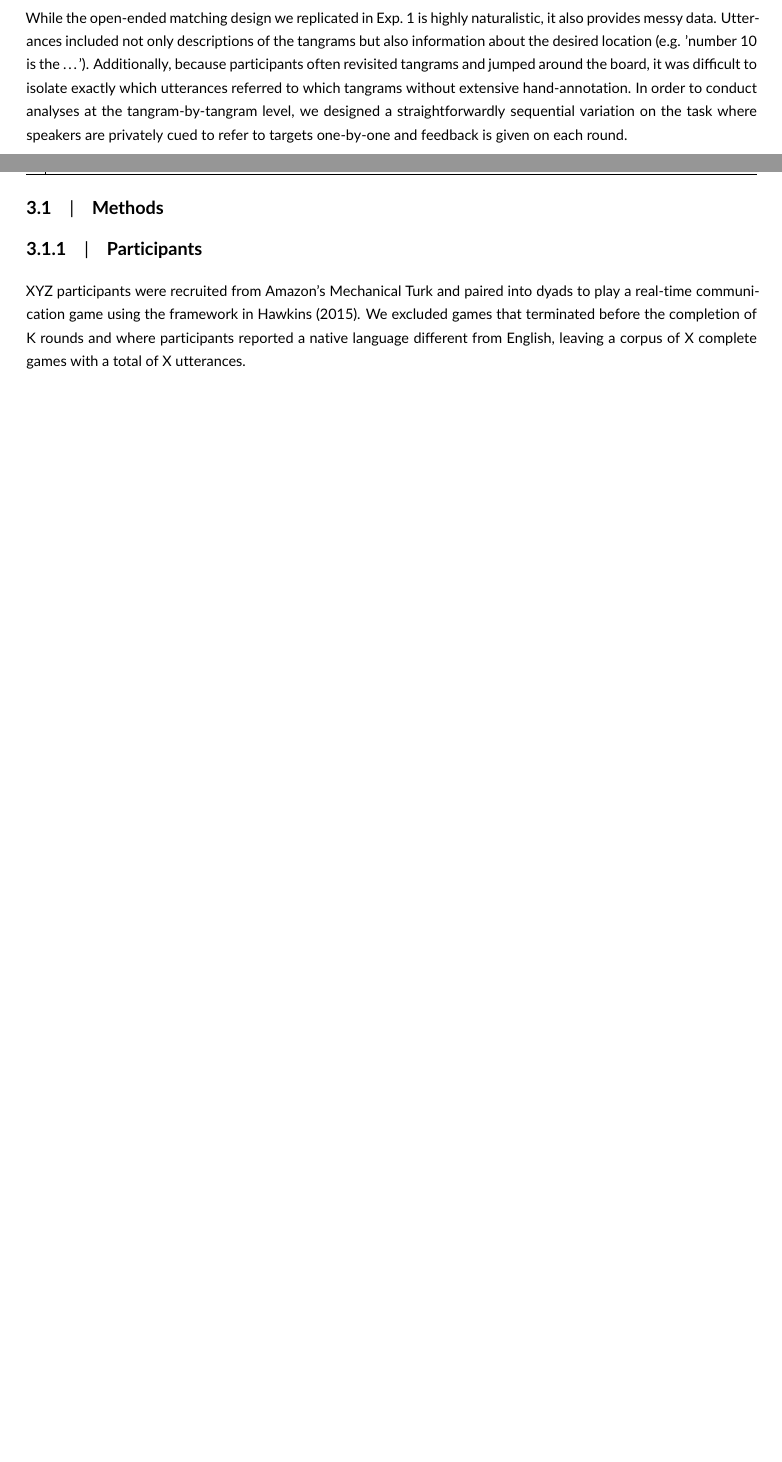
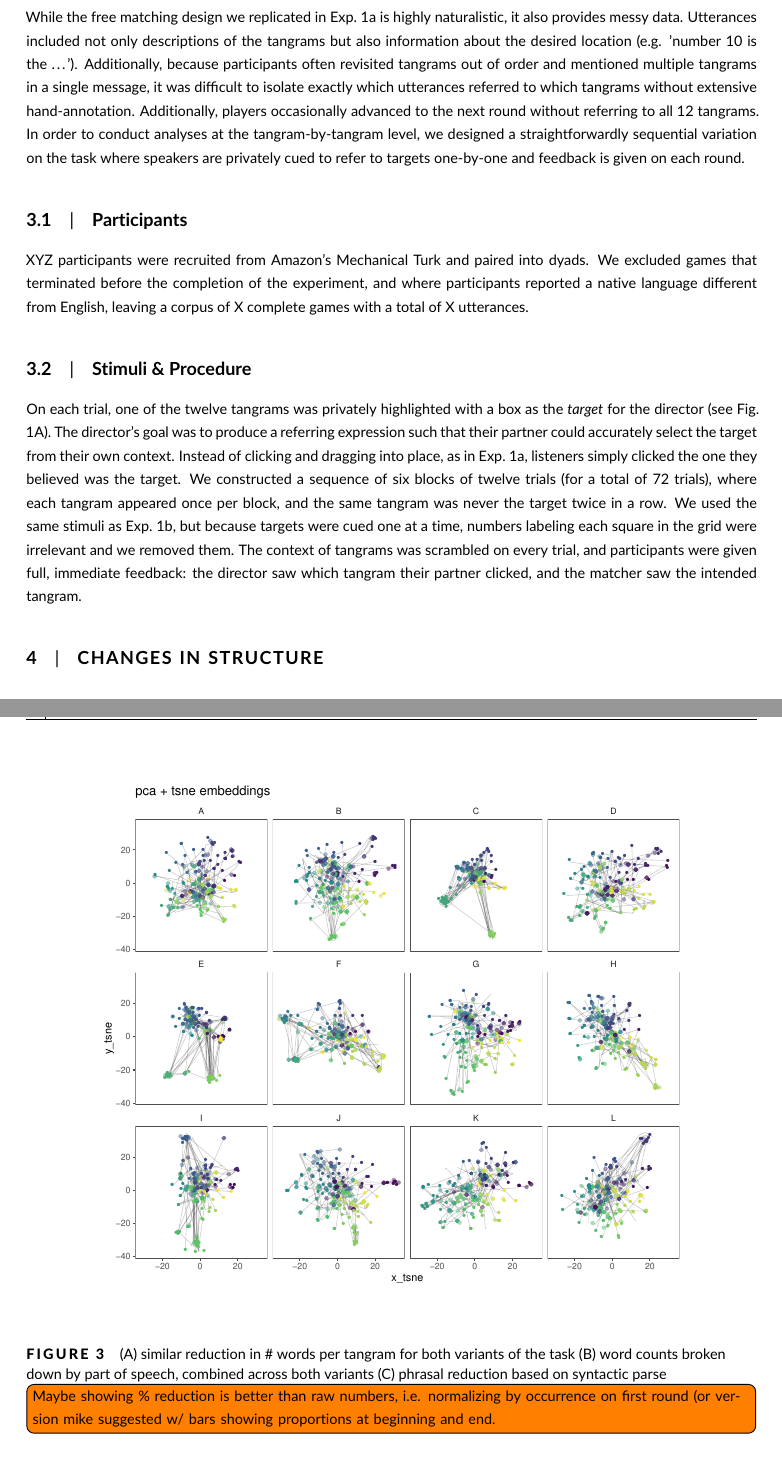
Before and after one commit to hawkrobe/tangrams, a LaTeX document (writing/tangrams/main.tex): two parts of pages 5 and 6 of 7 before the commit and two parts of pages 5 and 8 of 9 after it, joined at a grey line, cut so that both start at the same text, the shorter picture padded with empty space. Compiled offline with pdfLaTeX.

Commit message:
Revise methods; make figs & incorporate

```diff
--- a/writing/tangrams/main.tex
+++ b/writing/tangrams/main.tex
@@ -16,6 +16,8 @@
 
 % Add additional packages here if required
 \usepackage{siunitx}
+\usepackage{todonotes}
+\graphicspath{{./figs/}}
 
 % Update article type if known
 \papertype{Original Article}
@@ -230 +233,16 @@ and every swapping action taken by the matcher.
 
+While the free matching design we replicated in Exp.~1a is highly naturalistic, it also provides messy data. Utterances included not only descriptions of the tangrams but also information about the desired location (e.g. 'number 10 is the \dots'). Additionally, because participants often revisited tangrams out of order and mentioned multiple tangrams in a single message, it was difficult to isolate exactly which utterances referred to which tangrams without extensive hand-annotation. Additionally, players occasionally advanced to the next round without referring to all 12 tangrams. In order to conduct analyses at the tangram-by-tangram level, we designed a straightforwardly sequential variation on the task where speakers are privately cued to refer to targets one-by-one and feedback is given on each round.
+
+\subsection{Participants}\label{participants}
+
+XYZ participants were recruited from Amazon's Mechanical Turk and paired
+into dyads. We excluded games that terminated before the completion
+of the experiment, and where participants reported a native language different
+from English, leaving a corpus of X complete games with a total of
+X utterances.
+
+\subsection{Stimuli \& Procedure}\label{stimuli}
+
+On each trial, one of the twelve tangrams was privately highlighted with a box as the \emph{target} for the director (see Fig. \ref{fig:design}A). The director's goal was to produce a referring expression such that their partner could accurately select the target from their own context. Instead of clicking and dragging into place, as in Exp.~1a, listeners simply clicked the one they believed was the target. We constructed a sequence of six blocks of twelve trials (for a total of 72 trials), where each tangram appeared once per block, and the same tangram was never the target twice in a row. We used the same stimuli as Exp.~1b, but because targets were cued one at a time, numbers labeling each square in the grid were irrelevant and we removed them. The context of tangrams was scrambled on every trial, and participants were given full, immediate feedback: the director saw which tangram their partner clicked, and the matcher saw the intended tangram.
+
+\section{Changes in structure}\label{results}
@@ -342,21 +363,23 @@ listener messages decreases significantly over the game (\(t = -13.23\),
 see Fig. \ref{fig:replication}), and there is a weak but significant
 effect of initial listener messages on overall reduction (X).
 
+\begin{figure}[t]
+\centering
+\includegraphics[scale=.3]{tsne_embeddings.pdf}
+\caption{(A) similar reduction in \# words per tangram for both variants of the task (B) word counts broken down by part of speech, combined across both variants (C) phrasal reduction based on syntactic parse \todo[inline]{Maybe showing \% reduction is better than raw numbers, i.e. normalizing by occurrence on first round (or version mike suggested w/ bars showing proportions at beginning and end.}}
+\label{fig:reduction}
+\end{figure}
 
-\section{Exp.~2: Sequential reference}\label{task2}
-
-While the open-ended matching design we replicated in Exp.~1 is highly naturalistic, it also provides messy data. Utterances included not only descriptions of the tangrams but also information about the desired location (e.g. 'number 10 is the \dots'). Additionally, because participants often revisited tangrams and jumped around the board, it was difficult to isolate exactly which utterances referred to which tangrams without extensive hand-annotation. In order to conduct analyses at the tangram-by-tangram level, we designed a straightforwardly sequential variation on the task where speakers are privately cued to refer to targets one-by-one and feedback is given on each round.
-
-\subsection{Methods}\label{methods}
-
-\subsubsection{Participants}\label{participants}
-
-XYZ participants were recruited from Amazon's Mechanical Turk and paired
-into dyads to play a real-time communication game using the framework in
-Hawkins (2015). We excluded games that terminated before the completion
-of K rounds and where participants reported a native language different
-from English, leaving a corpus of X complete games with a total of
-X utterances.
+%\subsection{Methods}\label{methods}
+%
+%\subsubsection{Participants}\label{participants}
+%
+%XYZ participants were recruited from Amazon's Mechanical Turk and paired
+%into dyads to play a real-time communication game using the framework in
+%Hawkins (2015). We excluded games that terminated before the completion
+%of K rounds and where participants reported a native language different
+%from English, leaving a corpus of X complete games with a total of
+%X utterances.
 
 %\section{Model}\label{model}
 %
```
Also changed, not shown: writing/tangrams/figs/POS_reduction.pdf (added), writing/tangrams/figs/designAndExample.pdf (added), writing/tangrams/figs/reduction.pdf (added), writing/tangrams/figs/syntacticreduction.pdf (added), writing/tangrams/figs/wordReduction.pdf (added), writing/tangrams/figs/wordclouds/wordcloudForTangram10onfirstRound.pdf (added), writing/tangrams/figs/wordclouds/wordcloudForTangram10onlastRound.pdf (added), writing/tangrams/figs/wordclouds/wordcloudForTangram11onfirstRound.pdf (added), writing/tangrams/figs/wordclouds/wordcloudForTangram11onlastRound.pdf (added), writing/tangrams/figs/wordclouds/wordcloudForTangram12onfirstRound.pdf (added), writing/tangrams/figs/wordclouds/wordcloudForTangram12onlastRound.pdf (added), writing/tangrams/figs/wordclouds/wordcloudForTangram1onfirstRound.pdf (added), writing/tangrams/figs/wordclouds/wordcloudForTangram1onlastRound.pdf (added), writing/tangrams/figs/wordclouds/wordcloudForTangram2onfirstRound.pdf (added), 16 more files.
